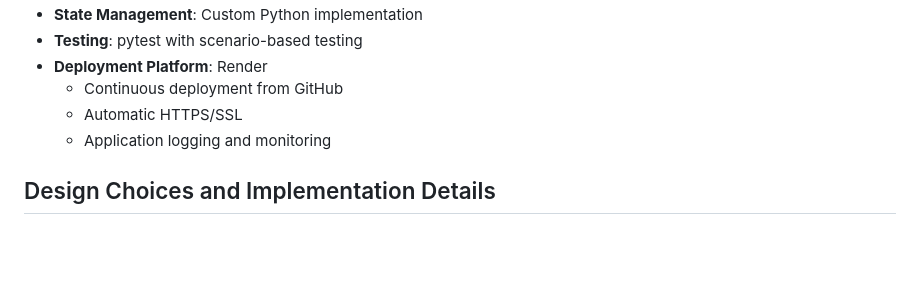
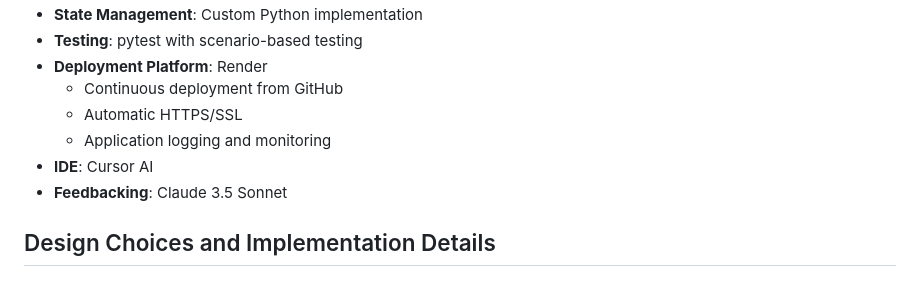
Before and after one commit to JWitcoff/CS50_Final, a Markdown page: README.md, the part around the change. Drawn GitHub-style; blank space fills up the shorter version.

```diff
--- a/README.md
+++ b/README.md
@@ -25,6 +25,8 @@ The Coffee Shop SMS Ordering System transforms the traditional coffee ordering e
   - Continuous deployment from GitHub
   - Automatic HTTPS/SSL
   - Application logging and monitoring
+- **IDE**: Cursor AI
+- **Feedbacking**: Claude 3.5 Sonnet
 
 ## Design Choices and Implementation Details
 
```
